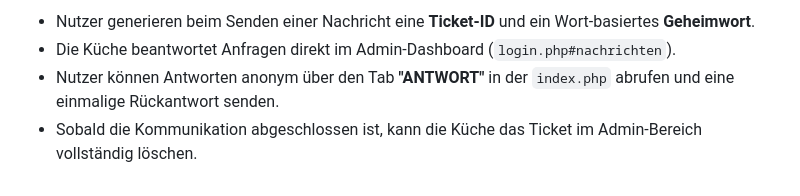
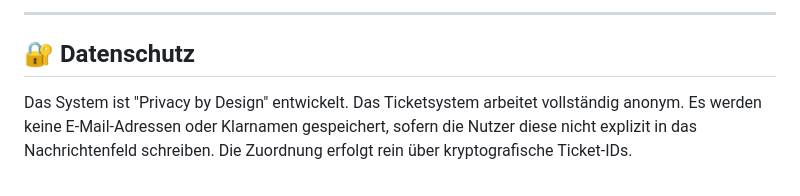
Before and after one commit to KitoMossman/mensa, a Markdown page: README.md, the part around one of its changes. GitHub-like rendering.

```diff
--- a/README.md
+++ b/README.md
@@ -54,5 +62,5 @@ Ein ticket-basiertes System ermöglicht die Kommunikation mit der Küche (z. B.
 
-* Nutzer generieren beim Senden einer Nachricht eine **Ticket-ID** und ein Wort-basiertes **Geheimwort**.
-* Die Küche beantwortet Anfragen direkt im Admin-Dashboard (`login.php#nachrichten`).
-* Nutzer können Antworten anonym über den Tab **"ANTWORT"** in der `index.php` abrufen und eine einmalige Rückantwort senden.
-* Sobald die Kommunikation abgeschlossen ist, kann die Küche das Ticket im Admin-Bereich vollständig löschen.
+---
+
+## 🔐 Datenschutz
+Das System ist "Privacy by Design" entwickelt. Das Ticketsystem arbeitet vollständig anonym. Es werden keine E-Mail-Adressen oder Klarnamen gespeichert, sofern die Nutzer diese nicht explizit in das Nachrichtenfeld schreiben. Die Zuordnung erfolgt rein über kryptografische Ticket-IDs.
```
Also changed, not shown: other parts of README.md (+43 -35 lines).
